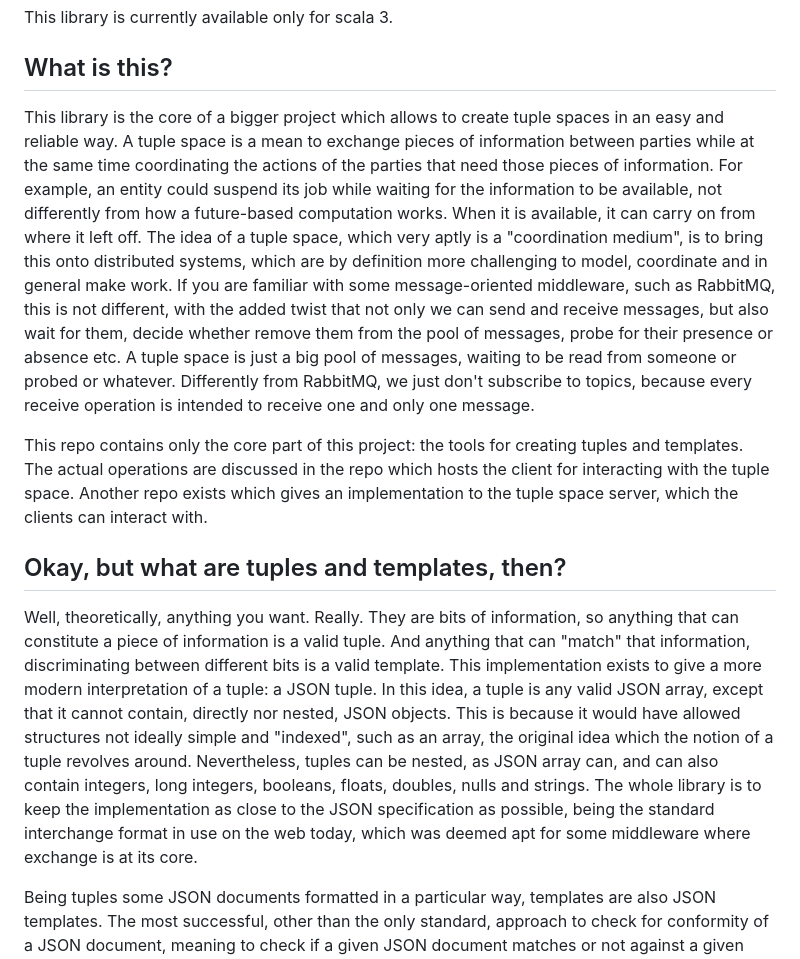
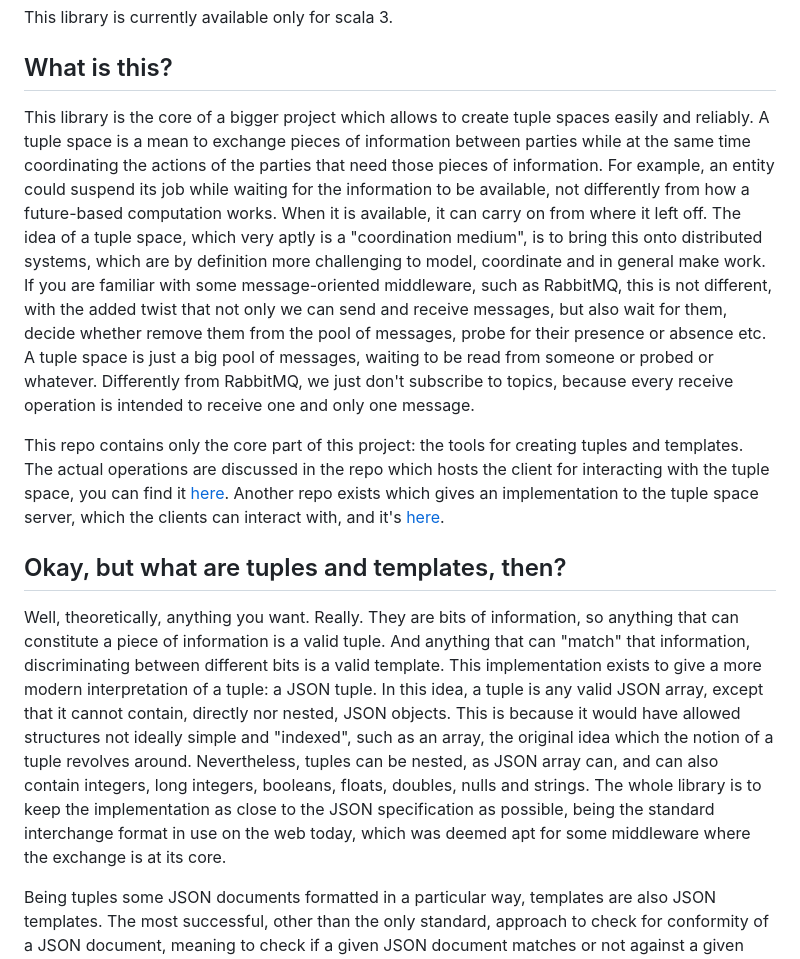
Before and after one commit to cake-lier/tuples-space-core, a Markdown page: README.md, the part around one of its changes. Drawn GitHub-style.

Commit message:
docs: add license and maven central badges, add links to other repositories

```diff
--- a/README.md
+++ b/README.md
@@ -23,7 +24,7 @@ This library is currently available only for scala 3.
 
 ## What is this?
 
-This library is the core of a bigger project which allows to create tuple spaces in an easy and reliable way. A tuple
+This library is the core of a bigger project which allows to create tuple spaces easily and reliably. A tuple
 space is a mean to exchange pieces of information between parties while at the same time coordinating the actions of the parties that
 need those pieces of information. For example, an entity could suspend its job while waiting for the information to be available,
 not differently from how a future-based computation works. When it is available, it can carry on from where it left off. The idea of
@@ -35,8 +36,8 @@ big pool of messages, waiting to be read from someone or probed or whatever. Dif
 topics, because every receive operation is intended to receive one and only one message.
 
 This repo contains only the core part of this project: the tools for creating tuples and templates. The actual operations are
-discussed in the repo which hosts the client for interacting with the tuple space. Another repo exists which gives an implementation
-to the tuple space server, which the clients can interact with.
+discussed in the repo which hosts the client for interacting with the tuple space, you can find it [here](https://github.com/cake-lier/tuples-space-client). Another repo exists which gives an implementation
+to the tuple space server, which the clients can interact with, and it's [here](https://github.com/cake-lier/tuples-space-server).
 
 ## Okay, but what are tuples and templates, then?
 
@@ -47,7 +48,7 @@ except that it cannot contain, directly nor nested, JSON objects. This is becaus
 ideally simple and "indexed", such as an array, the original idea which the notion of a tuple revolves around. Nevertheless, tuples
 can be nested, as JSON array can, and can also contain integers, long integers, booleans, floats, doubles, nulls and strings. The
 whole library is to keep the implementation as close to the JSON specification as possible, being the standard interchange format
-in use on the web today, which was deemed apt for some middleware where exchange is at its core.
+in use on the web today, which was deemed apt for some middleware where the exchange is at its core.
 
 Being tuples some JSON documents formatted in a particular way, templates are also JSON templates. The most successful, other than
 the only standard, approach to check for conformity of a JSON document, meaning to check if a given JSON document matches or not
```
Also changed, not shown: other parts of README.md (+13 -5 lines).
